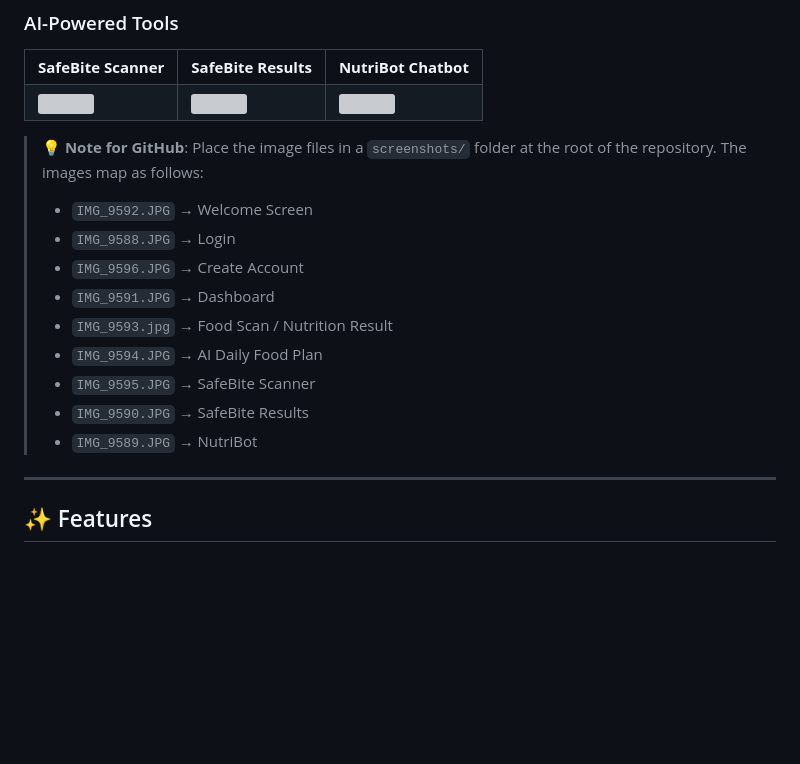
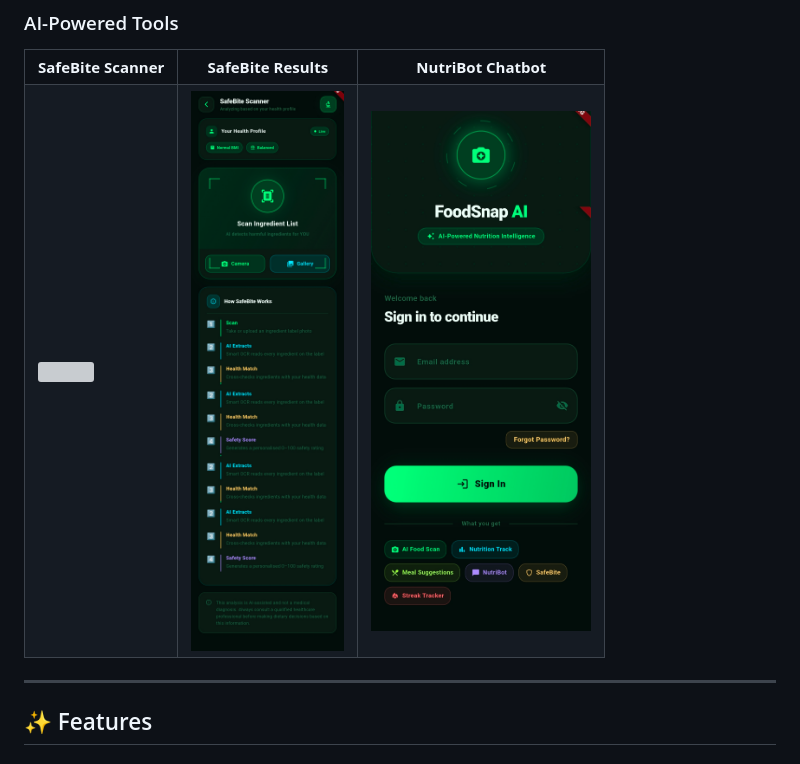
Before and after one commit to raaahul2003/foodsnap-ai-flutter, a Markdown page: README.md, the part around one of its changes. Drawn GitHub-style; blank space fills up the shorter version; grey boxes are pictures that could not be loaded.

Commit message:
Update image paths in README.md

```diff
--- a/README.md
+++ b/README.md
@@ -61,22 +61,13 @@
     <td align="center"><b>NutriBot Chatbot</b></td>
   </tr>
   <tr>
-    <td><img src="screenshots/IMG_9595.JPG" width="220"/></td>
-    <td><img src="screenshots/IMG_9590.JPG" width="220"/></td>
-    <td><img src="screenshots/IMG_9589.JPG" width="220"/></td>
+    <td><img src="IMG_9595.JPG" width="220"/></td>
+    <td><img src="IMG_9590.JPG" width="220"/></td>
+    <td><img src="IMG_9589.JPG" width="220"/></td>
   </tr>
 </table>
 
-> 💡 **Note for GitHub**: Place the image files in a `screenshots/` folder at the root of the repository. The images map as follows:
-> - `IMG_9592.JPG` → Welcome Screen
-> - `IMG_9588.JPG` → Login
-> - `IMG_9596.JPG` → Create Account
-> - `IMG_9591.JPG` → Dashboard
-> - `IMG_9593.jpg` → Food Scan / Nutrition Result
-> - `IMG_9594.JPG` → AI Daily Food Plan
-> - `IMG_9595.JPG` → SafeBite Scanner
-> - `IMG_9590.JPG` → SafeBite Results
-> - `IMG_9589.JPG` → NutriBot
+
 
 ---
 
```
Also changed, not shown: other parts of README.md (+6 -6 lines).
